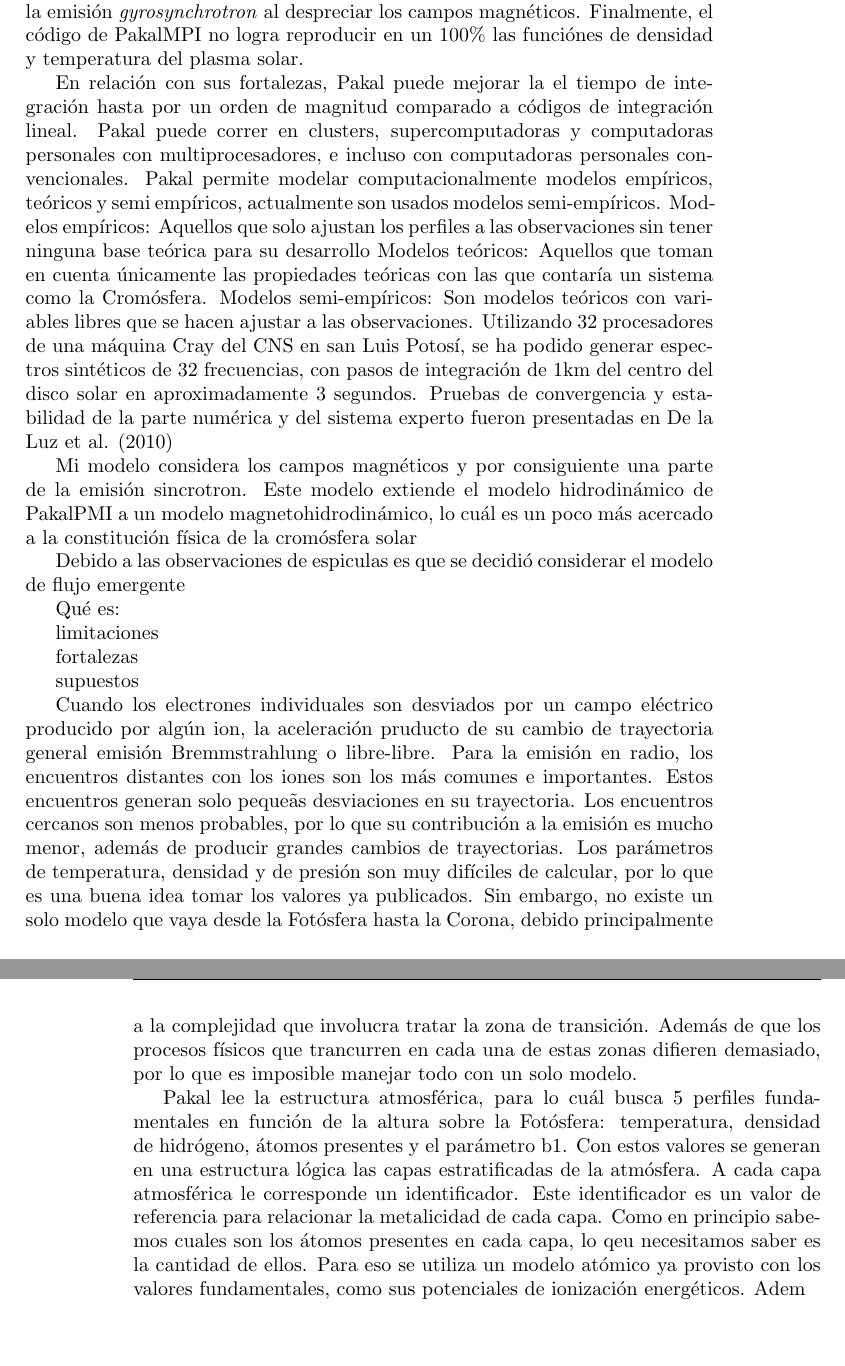
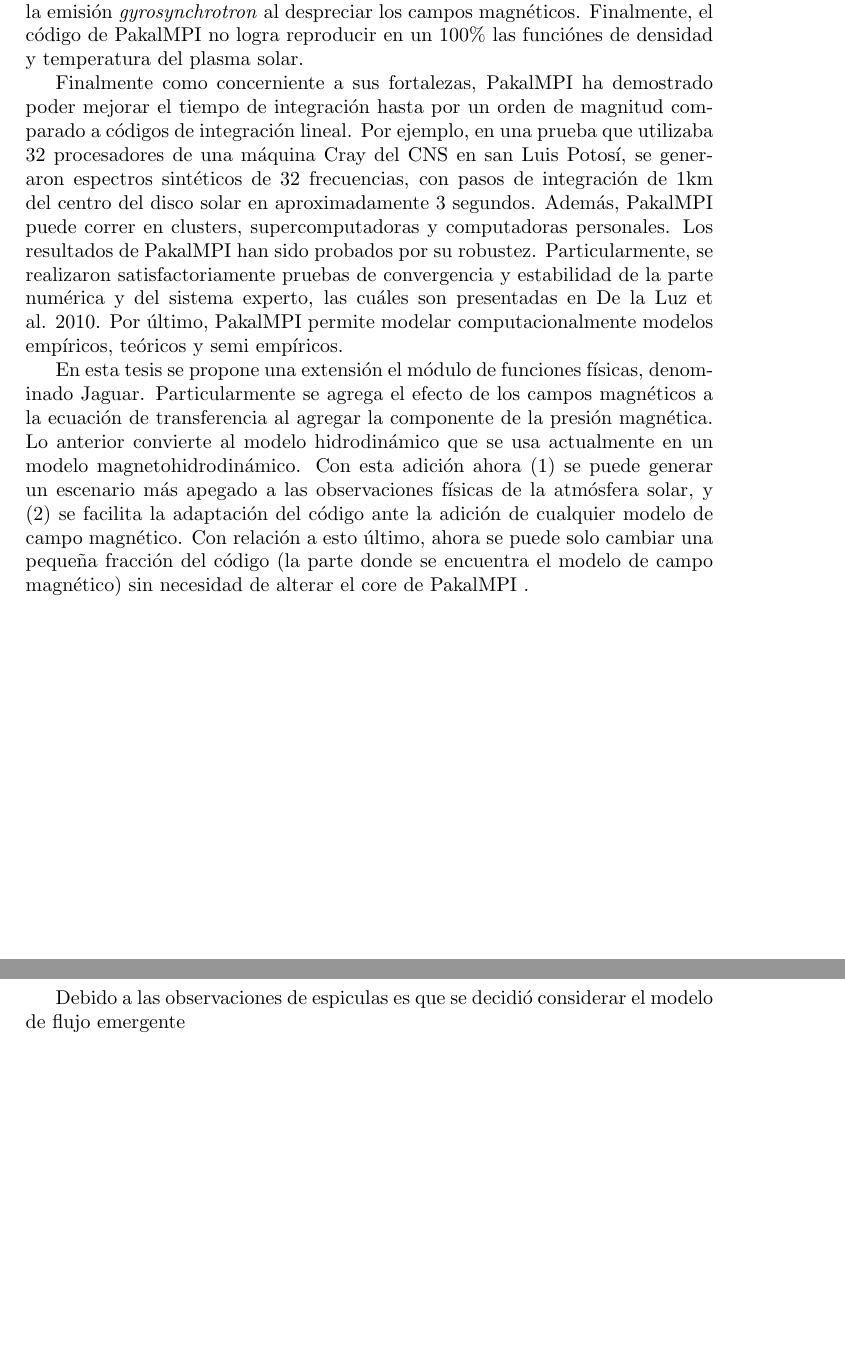
Before and after one commit to hodlar/tesis, a LaTeX book (escrito-final.tex): two parts of pages 5 and 6 of 17 before the commit and two parts of pages 5 and 11 of 17 after it, joined at a grey line, cut so that both start at the same text, the shorter picture padded with empty space. Compiled offline with pdfLaTeX.

Commit message:
intro casi terminada (falta el dibujito)

```diff
--- a/escrito-final.tex
+++ b/escrito-final.tex
@@ -132,38 +132,9 @@
 
 En relaci\'on con las limitaciones de PakalMPI, si bien este permite la entrada de observaciones, no est\'a basado en ellas, y por lo tanto los resultados que no representan por completo las caracter\'isticas f\'isicas. De igual forma, PakalMPI se encuentra limitado a la fot\'osfera y crom\'osfera, esto debido a que estas regiones presentan una baja actividad magn\'etica lo cu\'al permite despeciarla; contrario a lo que ocurrir\'ia en la corona solar. PakalMPI tambi\'en omite la emisi\'on \emph{gyrosynchrotron} al despreciar los campos magn\'eticos. Finalmente, el c\'odigo de PakalMPI no logra reproducir en un 100\% las funci\'ones de densidad y temperatura del plasma solar.
 
+Finalmente como concerniente a sus fortalezas, PakalMPI ha demostrado poder mejorar el tiempo de integraci\'on hasta por un orden de magnitud comparado a c\'odigos de integraci\'on lineal. Por ejemplo, en una prueba que utilizaba 32 procesadores de una m\'aquina Cray del CNS en san Luis Potos\'i, se generaron espectros sint\'eticos de 32 frecuencias, con pasos de integraci\'on de 1km del centro del disco solar en aproximadamente 3 segundos. Adem\'as, PakalMPI puede correr en clusters, supercomputadoras y computadoras personales. Los resultados de PakalMPI han sido probados por su robustez. Particularmente, se realizaron satisfactoriamente pruebas de convergencia y estabilidad de la parte num\'erica y del sistema experto, las cu\'ales son presentadas en De la Luz et al. 2010. Por \'ultimo, PakalMPI permite modelar computacionalmente modelos emp\'iricos, te\'oricos y semi emp\'iricos.
 
-En relaci\'on con sus fortalezas,
-Pakal puede mejorar la el tiempo de integraci\'on hasta por un orden de magnitud comparado a c\'odigos de integraci\'on lineal.
-Pakal puede correr en clusters, supercomputadoras y computadoras personales con multiprocesadores, e incluso con computadoras personales convencionales.
-Pakal permite modelar computacionalmente modelos emp\'iricos, te\'oricos y semi emp\'iricos, actualmente son usados modelos semi-emp\'iricos.
-Modelos emp\'iricos: Aquellos que solo ajustan los perfiles a las observaciones sin tener ninguna base te\'orica para su desarrollo
-Modelos te\'oricos: Aquellos que toman en cuenta \'unicamente las propiedades te\'oricas con las que contar\'ia un sistema como la Crom\'osfera.
-Modelos semi-emp\'iricos: Son modelos te\'oricos con variables libres que se hacen ajustar a las observaciones.
-Utilizando 32 procesadores de una m\'aquina Cray del CNS en san Luis Potos\'i, se ha podido generar espectros sint\'eticos de 32 frecuencias, con pasos de integraci\'on de 1km del centro del disco solar en aproximadamente 3 segundos.
-Pruebas de convergencia y estabilidad de la parte num\'erica y del sistema experto fueron presentadas en De la Luz et al. (2010)
-
-Mi modelo considera los campos magn\'eticos y por consiguiente una parte de la emisi\'on sincrotron. Este modelo extiende el modelo hidrodin\'amico de PakalPMI a un modelo magnetohidrodin\'amico, lo cu\'al es un poco m\'as acercado a la constituci\'on f\'isica de la crom\'osfera solar
-
-Debido a las observaciones de espiculas es que se decidi\'o considerar el modelo de flujo emergente
-
-Qu\'e es:
-
-
-limitaciones
-
-
-
-fortalezas
-
-
-supuestos
-
-Cuando los electrones individuales son desviados por un campo el\'ectrico producido por alg\'un ion, la aceleraci\'on pruducto de su cambio de trayectoria general emisi\'on Bremmstrahlung o libre-libre.  Para la emisi\'on en radio, los encuentros distantes con los iones son los m\'as comunes e importantes. Estos encuentros generan solo peque\~as desviaciones en su trayectoria. Los encuentros cercanos son menos probables, por lo que su contribuci\'on a la emisi\'on es mucho menor, adem\'as de producir grandes cambios de trayectorias.
-Los par\'ametros de temperatura, densidad y de presi\'on son muy dif\'iciles de calcular, por lo que es una buena idea tomar los valores ya publicados. Sin embargo, no existe un solo modelo que vaya desde la Fot\'osfera hasta la Corona, debido principalmente a la complejidad que involucra tratar la zona de transici\'on. Adem\'as de que los procesos f\'isicos que trancurren en cada una de estas zonas difieren demasiado, por lo que es imposible manejar todo con un solo modelo.
-
-
-Pakal lee la estructura atmosf\'erica, para lo cu\'al busca 5 perfiles fundamentales en funci\'on de la altura sobre la Fot\'osfera: temperatura, densidad de hidr\'ogeno, \'atomos presentes y el par\'ametro b1. Con estos valores se generan en una estructura l\'ogica las capas estratificadas de la atm\'osfera. A cada capa atmosf\'erica le corresponde un identificador. Este identificador es un valor de referencia para relacionar la metalicidad de cada capa. Como en principio sabemos cuales son los \'atomos presentes en cada capa, lo qeu necesitamos saber es la cantidad de ellos. Para eso se utiliza un modelo at\'omico ya provisto con los valores fundamentales, como sus potenciales de ionizaci\'on energ\'eticos. Adem
+En esta tesis se propone una extensi\'on el m\'odulo de funciones f\'isicas, denominado Jaguar. Particularmente se agrega el efecto de los campos magn\'eticos a la ecuaci\'on de transferencia al agregar la componente de la presi\'on magn\'etica. Lo anterior convierte al modelo hidrodin\'amico que se usa actualmente en un modelo magnetohidrodin\'amico. Con esta adici\'on ahora (1) se puede generar un escenario m\'as apegado a las observaciones f\'isicas de la atm\'osfera solar, y (2) se facilita la adaptaci\'on del c\'odigo ante la adici\'on de cualquier modelo de campo magn\'etico. Con relaci\'on a esto \'ultimo, ahora se puede solo cambiar una peque\~na fracci\'on del c\'odigo (la parte donde se encuentra el modelo de campo magn\'etico) sin necesidad de alterar el core de PakalMPI .
 
 
 
@@ -177,6 +148,9 @@
 
 \chapter{Modelo de Micro estrucras magneticas solares}
 \section{Caracteristicas Fisicas}
+
+
+Debido a las observaciones de espiculas es que se decidi\'o considerar el modelo de flujo emergente
 
 La base de la crom\'osfera presenta gr\'anulos con una escala de tama\~no relativamente mayor que aquellos presentes en la fot\'osfera concentrando flujo magn\'etico, el cual est\'a asociado con flujos verticales de plasma llamados \emph{esp\'iculas}. M\'as all\'a de la base de la crom\'osfera cambia la condici\'on en la presi\'on dominante, ya que mientras la presi\'on del gas domina a niveles fotosfericos, a estos niveles esta condici\'on se invierte y las distribuciones de brillo observadas est\'an dominadas por la geometr\'ia del campo magn\'etico.
 
```
